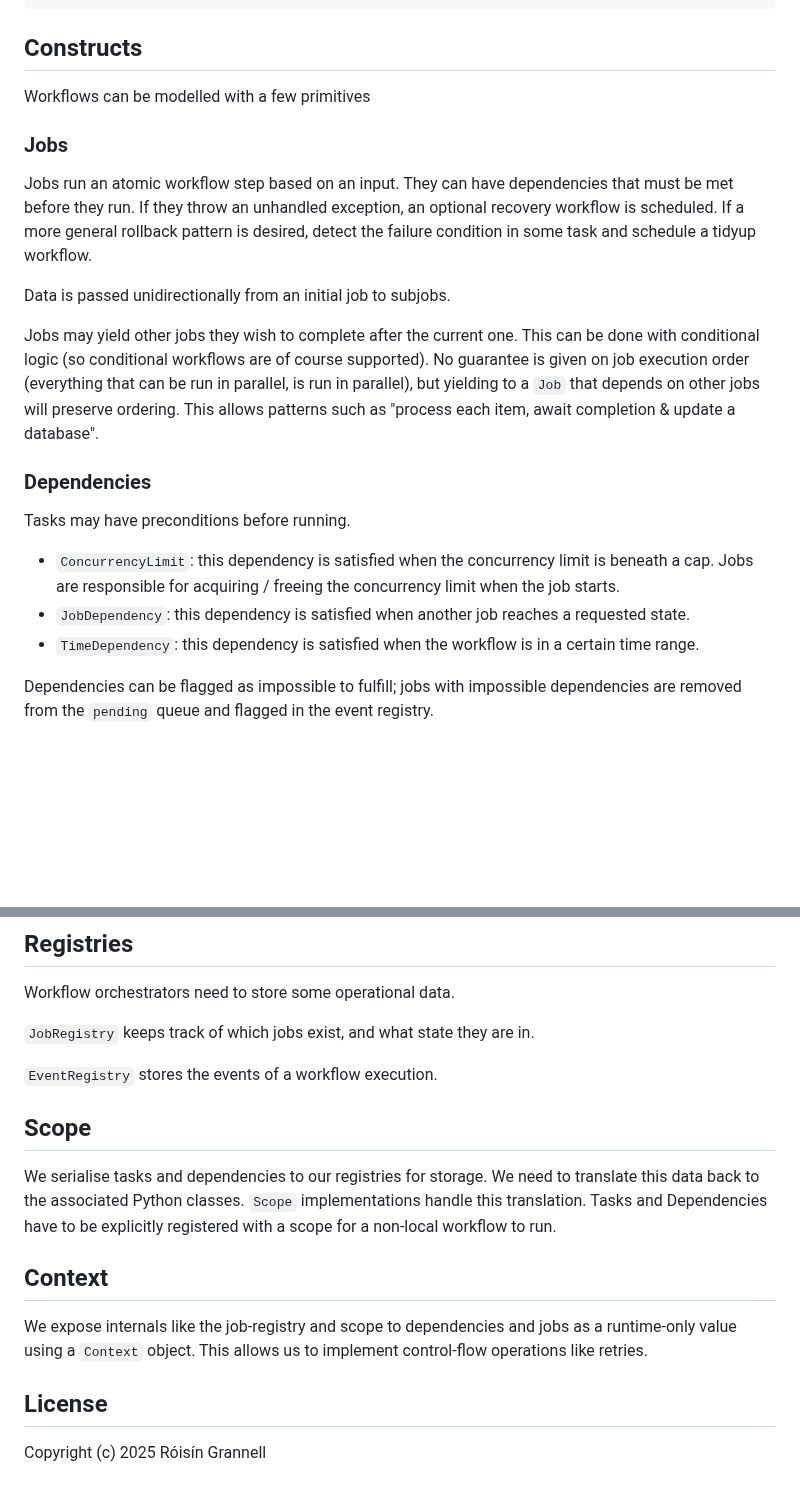
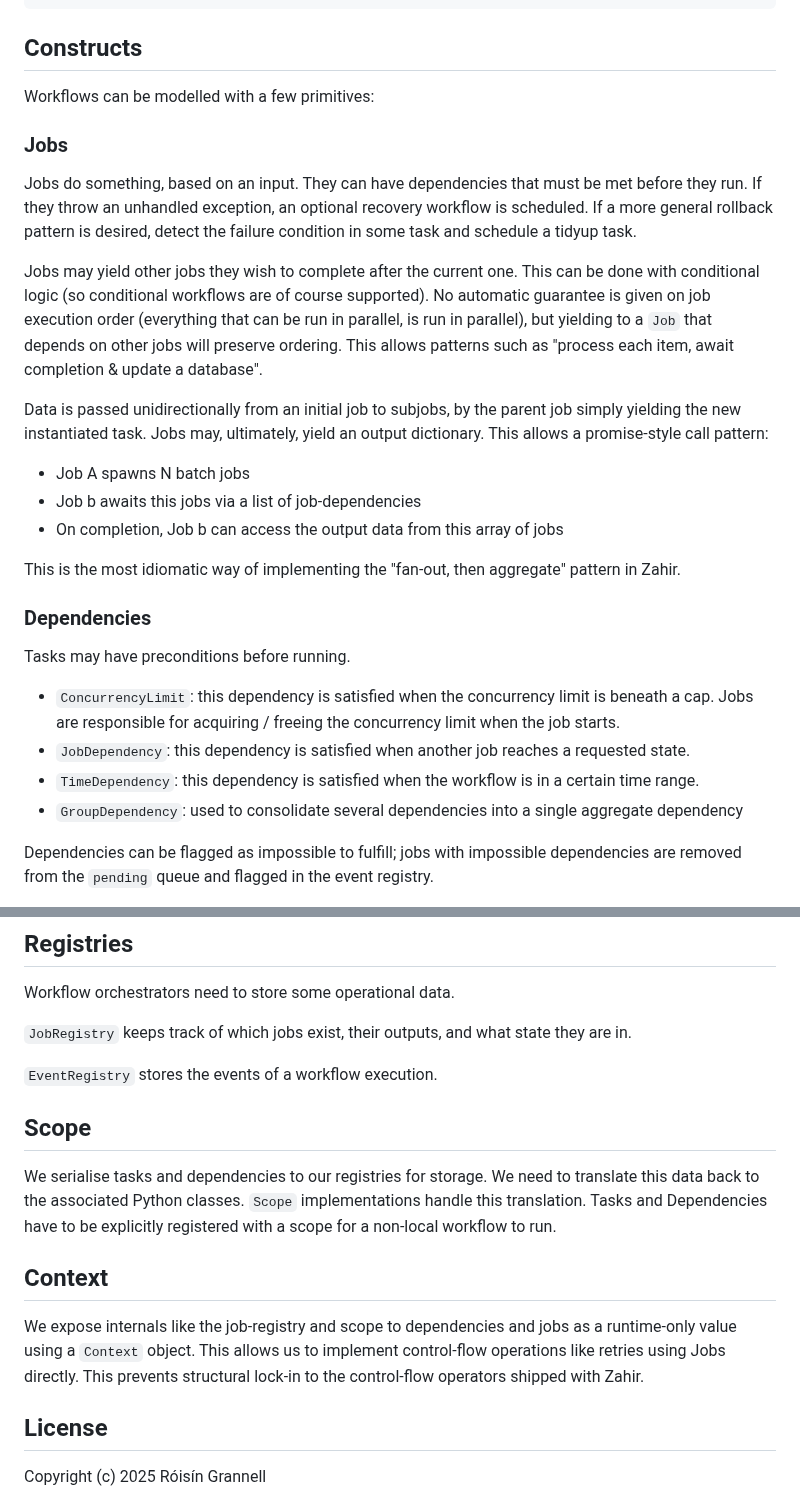
Before and after one commit to rgrannell1/zahir, a Markdown page: README.md, 2 parts joined by grey strips. GitHub-like rendering; blank space fills up the shorter version.

```diff
--- a/README.md
+++ b/README.md
@@ -22,15 +22,21 @@ src/
 
 ## Constructs
 
-Workflows can be modelled with a few primitives
+Workflows can be modelled with a few primitives:
 
 ### Jobs
 
-Jobs run an atomic workflow step based on an input. They can have dependencies that must be met before they run. If they throw an unhandled exception, an optional recovery workflow is scheduled. If a more general rollback pattern is desired, detect the failure condition in some task and schedule a tidyup workflow.
+Jobs do something, based on an input. They can have dependencies that must be met before they run. If they throw an unhandled exception, an optional recovery workflow is scheduled. If a more general rollback pattern is desired, detect the failure condition in some task and schedule a tidyup task.
 
-Data is passed unidirectionally from an initial job to subjobs.
+Jobs may yield other jobs they wish to complete after the current one. This can be done with conditional logic (so conditional workflows are of course supported). No automatic guarantee is given on job execution order (everything that can be run in parallel, is run in parallel), but yielding to a `Job` that depends on other jobs will preserve ordering. This allows patterns such as "process each item, await completion & update a database".
 
-Jobs may yield other jobs they wish to complete after the current one. This can be done with conditional logic (so conditional workflows are of course supported). No guarantee is given on job execution order (everything that can be run in parallel, is run in parallel), but yielding to a `Job` that depends on other jobs will preserve ordering. This allows patterns such as "process each item, await completion & update a database".
+Data is passed unidirectionally from an initial job to subjobs, by the parent job simply yielding the new instantiated task. Jobs may, ultimately, yield an output dictionary. This allows a promise-style call pattern:
+
+- Job A spawns N batch jobs
+- Job b awaits this jobs via a list of job-dependencies
+- On completion, Job b can access the output data from this array of jobs
+
+This is the most idiomatic way of implementing the "fan-out, then aggregate" pattern in Zahir.
 
 ### Dependencies
 
@@ -39,6 +45,7 @@ Tasks may have preconditions before running.
 - `ConcurrencyLimit`: this dependency is satisfied when the concurrency limit is beneath a cap. Jobs are responsible for acquiring / freeing the concurrency limit when the job starts.
 - `JobDependency`: this dependency is satisfied when another job reaches a requested state.
 - `TimeDependency`: this dependency is satisfied when the workflow is in a certain time range.
+- `GroupDependency`: used to consolidate several dependencies into a single aggregate dependency
 
 Dependencies can be flagged as impossible to fulfill; jobs with impossible dependencies are removed from the `pending` queue and flagged in the event registry.
 
@@ -63,7 +70,7 @@ Zahir communicates changes in workflow state as a stream of events emitted by `w
 
 Workflow orchestrators need to store some operational data.
 
-`JobRegistry` keeps track of which jobs exist, and what state they are in.
+`JobRegistry` keeps track of which jobs exist, their outputs, and what state they are in.
 
 `EventRegistry` stores the events of a workflow execution.
 
@@ -73,7 +80,7 @@ We serialise tasks and dependencies to our registries for storage. We need to tr
 
 ## Context
 
-We expose internals like the job-registry and scope to dependencies and jobs as a runtime-only value using a `Context` object. This allows us to implement control-flow operations like retries.
+We expose internals like the job-registry and scope to dependencies and jobs as a runtime-only value using a `Context` object. This allows us to implement control-flow operations like retries using Jobs directly. This prevents structural lock-in to the control-flow operators shipped with Zahir.
 
 ## License
 
```
